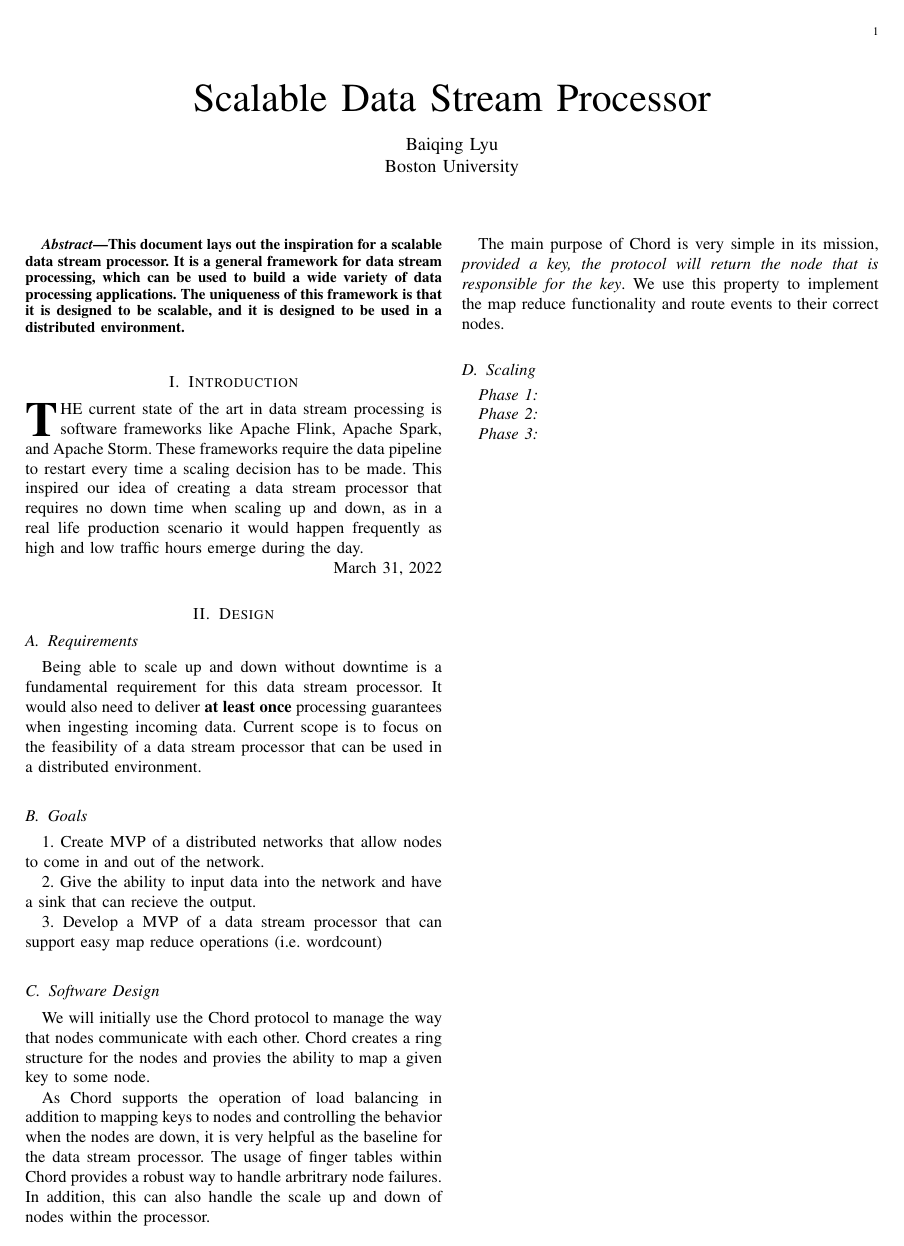
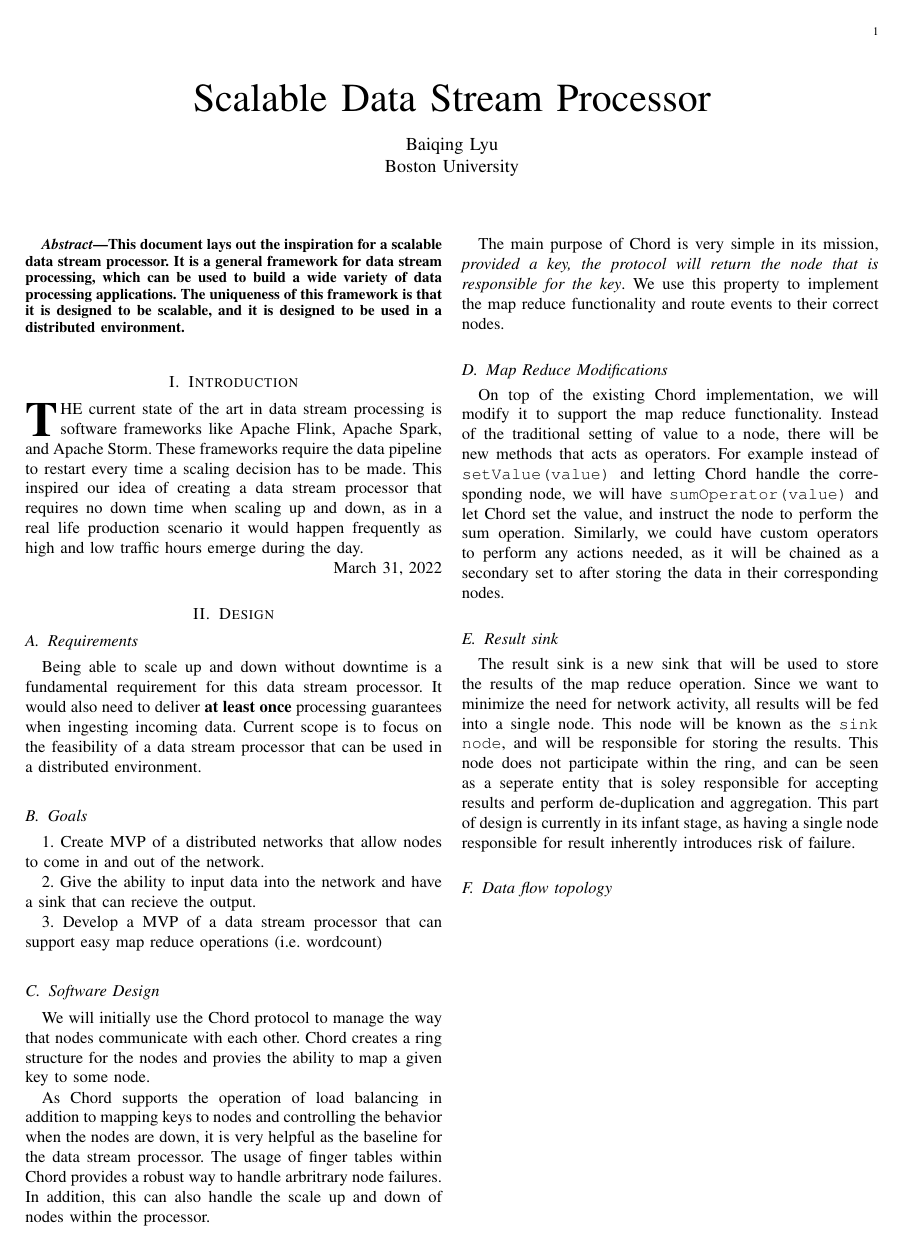
Before and after one commit to BaiqingL/Baiqing-s-Directed-Study-Fall-2022, a LaTeX paper (bare_jrnl.tex): the whole page. Compiled offline with pdfLaTeX; a missing font is replaced by an installed copy or a similar font; a LaTeX package or settings file that is missing is left out.

Commit message:
Completed A-E sections

```diff
--- a/bare_jrnl.tex
+++ b/bare_jrnl.tex
@@ -59,10 +59,25 @@ The main purpose of Chord is very simple in its mission, \textit{provided a key,
 return the node that is responsible for the key}. We use this property to implement the map reduce functionality
 and route events to their correct nodes.
 
-\subsection{Scaling}
+\subsection{Map Reduce Modifications}
+On top of the existing Chord implementation, we will modify it
+to support the map reduce functionality. Instead of the traditional setting
+of value to a node, there will be new methods that acts as operators. For example
+instead of \texttt{setValue(value)} and letting Chord handle the corresponding node,
+we will have \texttt{sumOperator(value)} and let Chord set the value, and instruct the
+node to perform the sum operation. Similarly, we could have custom operators to perform
+any actions needed, as it will be chained as a secondary set to after storing the data in their
+corresponding nodes.
 
-\subsubsection*{Phase 1}
-\subsubsection*{Phase 2}
-\subsubsection*{Phase 3}
+\subsection{Result sink}
+The result sink is a new sink that will be used to store the results of the map reduce operation. Since
+we want to minimize the need for network activity, all results will be fed into a single node. This node
+will be known as the \texttt{sink node}, and will be responsible for storing the results. This node does
+not participate within the ring, and can be seen as a seperate entity that is soley responsible for accepting
+results and perform de-duplication and aggregation. This part of design is currently in its infant stage, as
+having a single node responsible for result inherently introduces risk of failure.
+
+\subsection{Data flow topology}
+
 
 \end{document}
```
Also changed, not shown: bare_jrnl.pdf, 4 other files.
